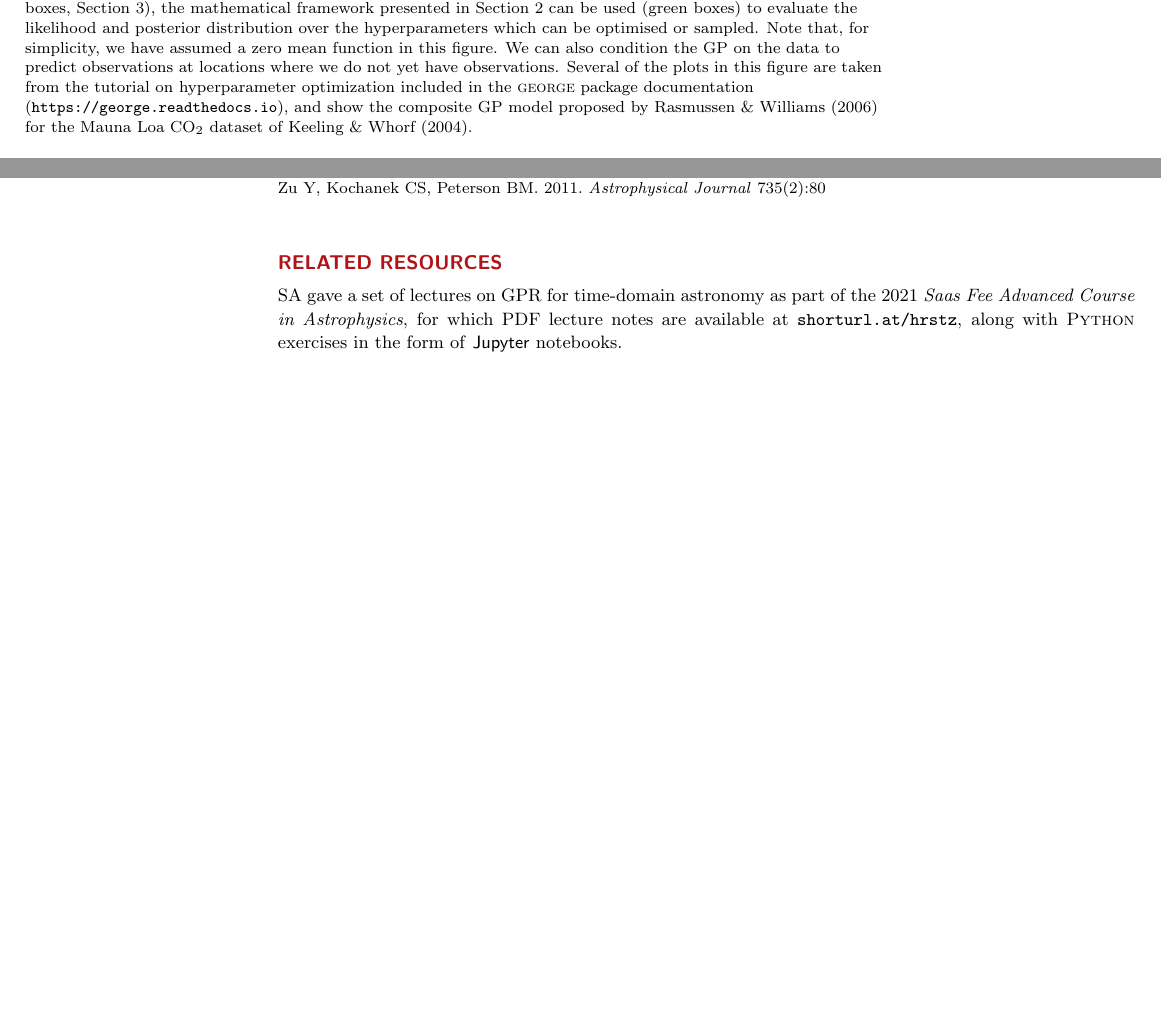
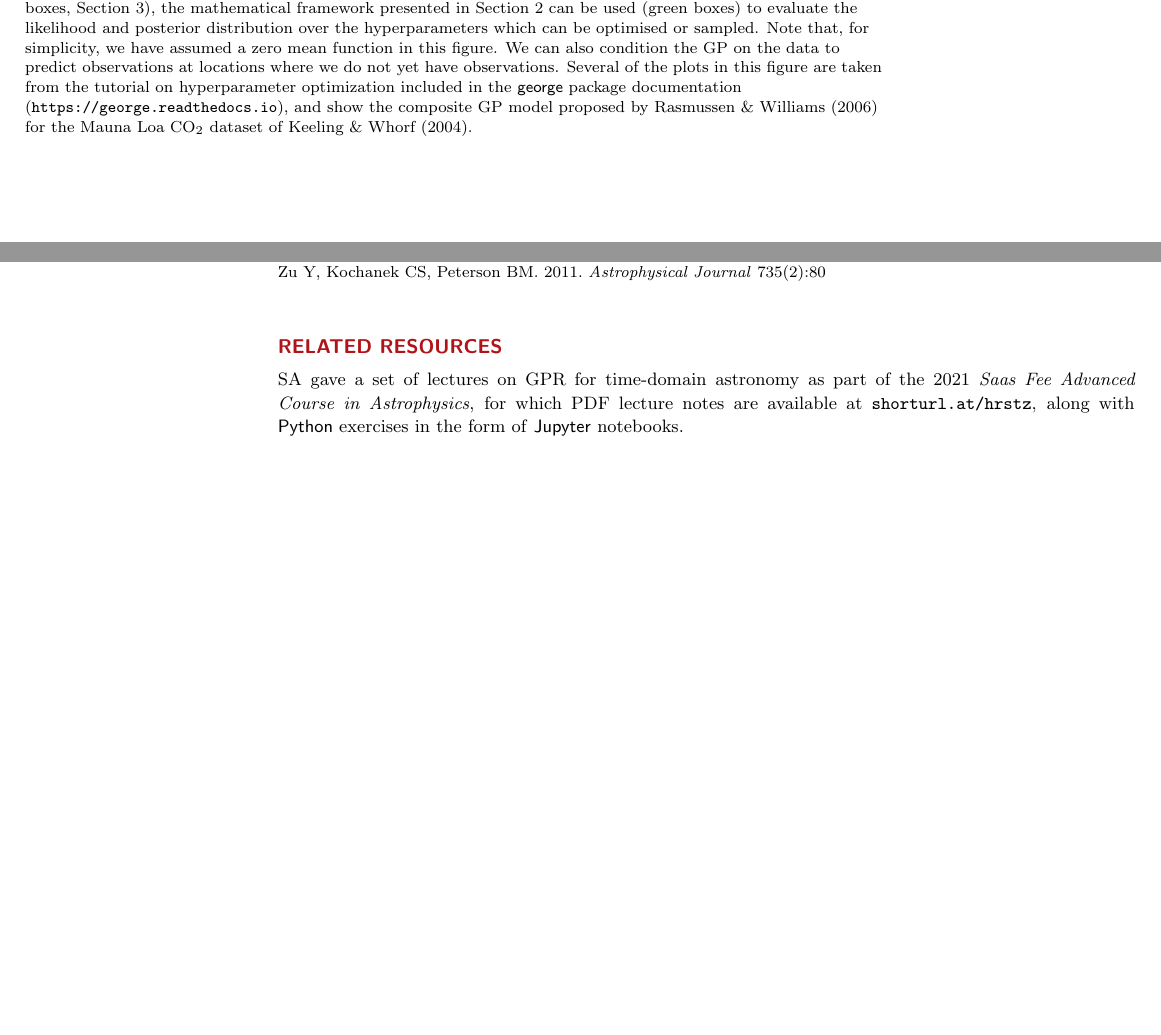
Before and after one commit to dfm/araa-gps, a LaTeX document (src/tex/ms.tex): two parts of pages 11 and 40 of 44, joined at a grey line, cut so that both start at the same text, the shorter picture padded with empty space. Compiled offline with pdfLaTeX; a LaTeX package or settings file that is missing is left out.

Commit message:
[showyourwork] overleaf sync

```diff
--- a/src/tex/ms.tex
+++ b/src/tex/ms.tex
@@ -340,7 +340,7 @@ This gives rise to smooth (infinitely differentiable) random functions with vari
   \centering
   \includegraphics[width=\linewidth]{figures/GPR_workflow.pdf}
   \caption{Schematic representation of a typical GPR workflow. Given a dataset (blue box) and some modelling choices (grey boxes, \autoref{sec:choices}), the mathematical framework presented in \autoref{sec:basics} can be used (green boxes) to evaluate the likelihood and posterior distribution over the hyperparameters which can be optimised or sampled. Note that, for simplicity, we have assumed a zero mean function in this figure. We can also condition the GP on the data to predict observations at locations where we do not yet have observations. Several of the plots in this figure are taken from the
-  tutorial on hyperparameter optimization included in the {\sc george} package documentation (\url{https://george.readthedocs.io}), and show the composite GP model proposed by \citet{gpml} for the Mauna Loa CO$_2$ dataset of \citet{MaunaLoaCO2}.}
+  tutorial on hyperparameter optimization included in the \project{george} package documentation (\url{https://george.readthedocs.io}), and show the composite GP model proposed by \citet{gpml} for the Mauna Loa CO$_2$ dataset of \citet{MaunaLoaCO2}.}
   \label{fig:GPR_workflow}
 \end{figure}
 
@@ -1080,7 +1080,7 @@ This research has made use of NASA's Astrophysics Data System Bibliographic Serv
 
 \section*{RELATED RESOURCES}
 
-SA gave a set of lectures on GPR for time-domain astronomy as part of the 2021 \emph{Saas Fee Advanced Course in Astrophysics}, for which PDF lecture notes are available at \url{shorturl.at/hrstz}, along with {\sc Python} exercises in the form of \project{Jupyter} notebooks.
+SA gave a set of lectures on GPR for time-domain astronomy as part of the 2021 \emph{Saas Fee Advanced Course in Astrophysics}, for which PDF lecture notes are available at \url{shorturl.at/hrstz}, along with \project{Python} exercises in the form of \project{Jupyter} notebooks.
 % \suz{This simple URL reference will need to be replaced with a citation to the official lecture notes published by Springer if those are published before the present review.}
 
 \end{document}
```
Also changed, not shown: src/tex/ms.tex (2 more changed lines).
